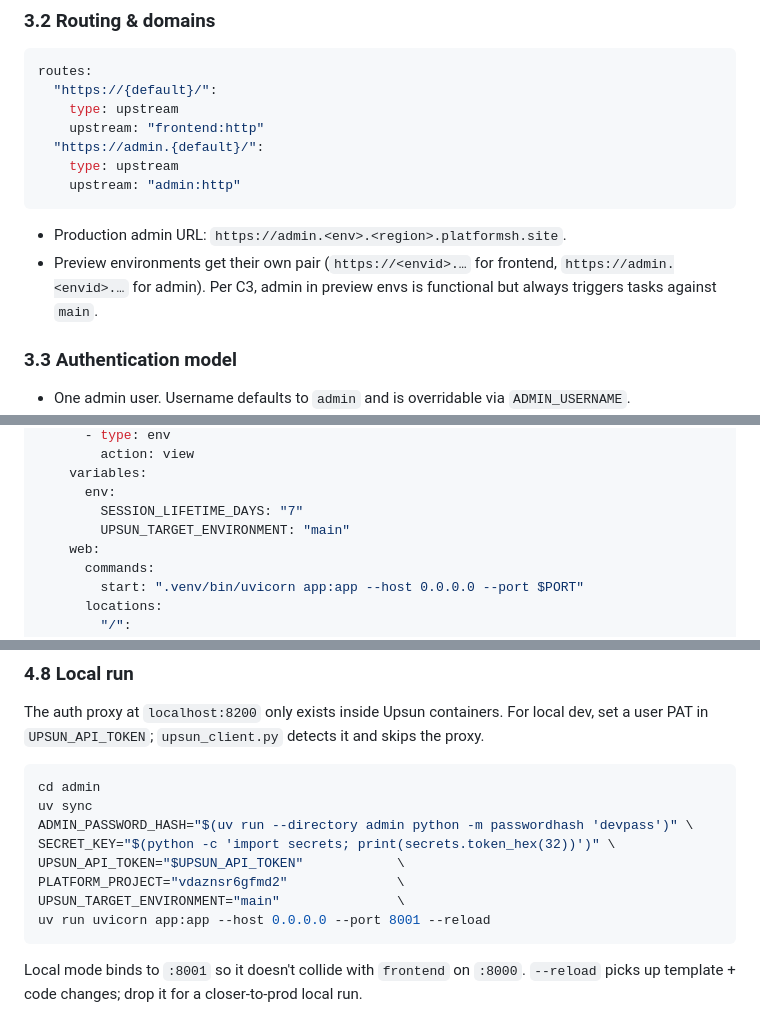
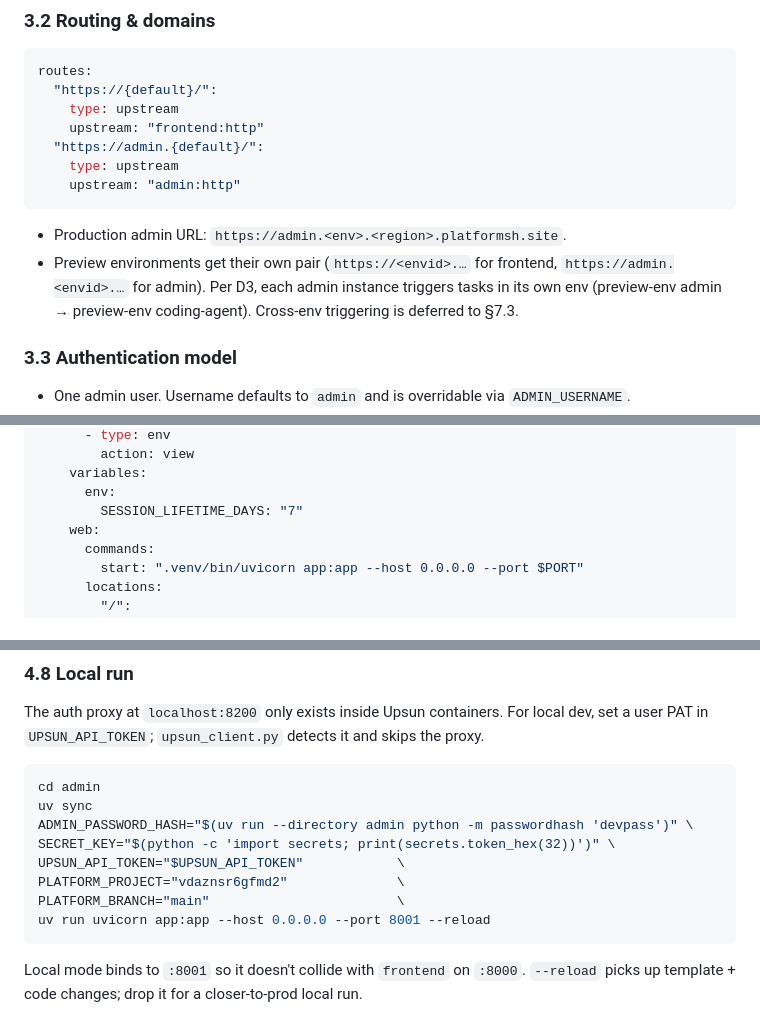
Before and after one commit to nicogommen/upsun-task-playground, a Markdown page: ITERATION-2.md, 3 parts joined by grey strips. GitHub-like rendering.

````diff
--- a/ITERATION-2.md
+++ b/ITERATION-2.md
@@ -77,7 +77,7 @@ routes:
 ```
 
 - Production admin URL: `https://admin.<env>.<region>.platformsh.site`.
-- Preview environments get their own pair (`https://<envid>.…` for frontend, `https://admin.<envid>.…` for admin). Per C3, admin in preview envs is functional but always triggers tasks against `main`.
+- Preview environments get their own pair (`https://<envid>.…` for frontend, `https://admin.<envid>.…` for admin). Per D3, each admin instance triggers tasks in its own env (preview-env admin → preview-env coding-agent). Cross-env triggering is deferred to §7.3.
 
 ### 3.3 Authentication model
 
@@ -296,7 +296,6 @@ applications:
     variables:
       env:
         SESSION_LIFETIME_DAYS: "7"
-        UPSUN_TARGET_ENVIRONMENT: "main"
     web:
       commands:
         start: ".venv/bin/uvicorn app:app --host 0.0.0.0 --port $PORT"
@@ -341,7 +339,7 @@ ADMIN_PASSWORD_HASH="$(uv run --directory admin python -m passwordhash 'devpass'
 SECRET_KEY="$(python -c 'import secrets; print(secrets.token_hex(32))')" \
 UPSUN_API_TOKEN="$UPSUN_API_TOKEN"            \
 PLATFORM_PROJECT="vdaznsr6gfmd2"              \
-UPSUN_TARGET_ENVIRONMENT="main"               \
+PLATFORM_BRANCH="main"                        \
 uv run uvicorn app:app --host 0.0.0.0 --port 8001 --reload
 ```
 
````
Also changed, not shown: other parts of ITERATION-2.md (+28 -10 lines).
